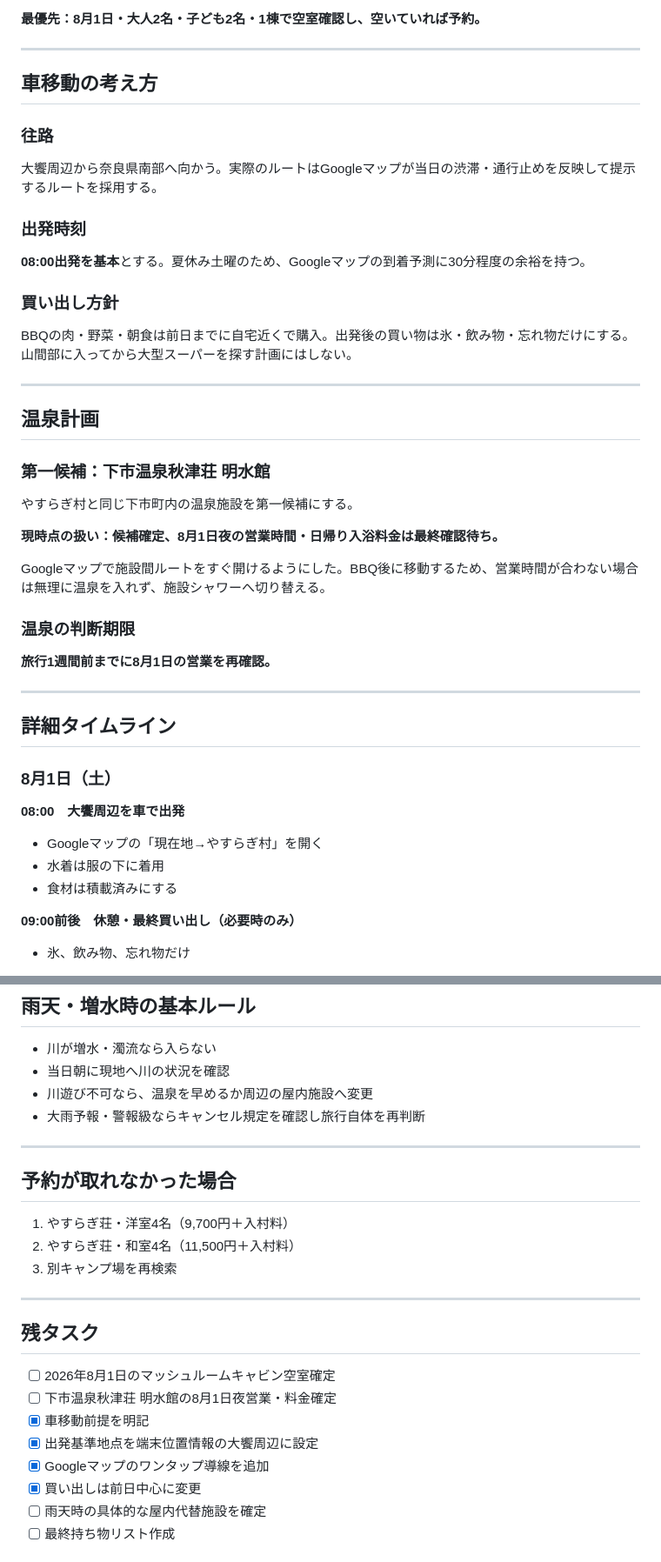
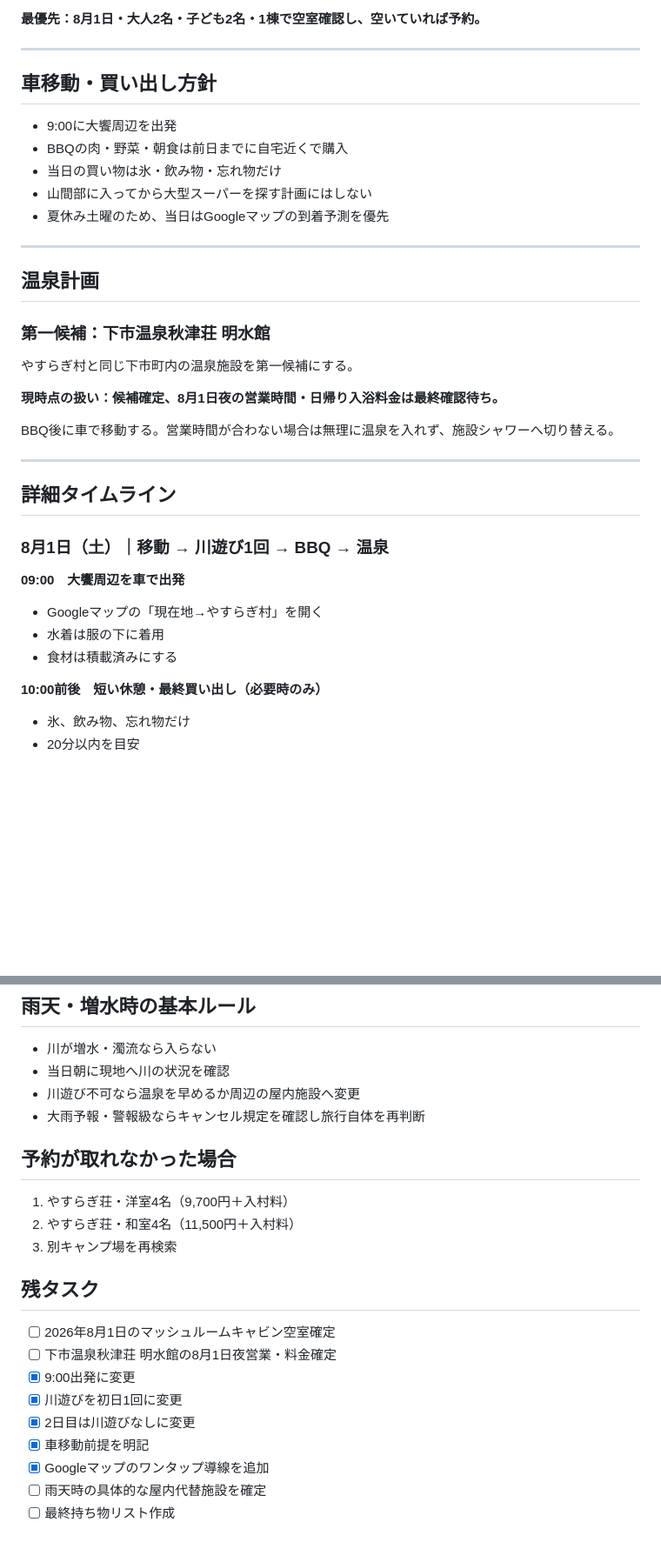
Before and after one commit to goz0813rmh-netizen/20260801-kanaHB-camp, a Markdown page: README.md, 2 parts joined by grey strips. Shown at 87% size. Drawn GitHub-style; blank space fills up the shorter version.

```diff
--- a/README.md
+++ b/README.md
@@ -53,15 +52,12 @@
 
 ---
 
-## 車移動の考え方
-### 往路
-大饗周辺から奈良県南部へ向かう。実際のルートはGoogleマップが当日の渋滞・通行止めを反映して提示するルートを採用する。
-
-### 出発時刻
-**08:00出発を基本**とする。夏休み土曜のため、Googleマップの到着予測に30分程度の余裕を持つ。
-
-### 買い出し方針
-BBQの肉・野菜・朝食は前日までに自宅近くで購入。出発後の買い物は氷・飲み物・忘れ物だけにする。山間部に入ってから大型スーパーを探す計画にはしない。
+## 車移動・買い出し方針
+- 9:00に大饗周辺を出発
+- BBQの肉・野菜・朝食は前日までに自宅近くで購入
+- 当日の買い物は氷・飲み物・忘れ物だけ
+- 山間部に入ってから大型スーパーを探す計画にはしない
+- 夏休み土曜のため、当日はGoogleマップの到着予測を優先
 
 ---
 
@@ -71,20 +67,18 @@ BBQの肉・野菜・朝食は前日までに自宅近くで購入。出発後
 
 **現時点の扱い：候補確定、8月1日夜の営業時間・日帰り入浴料金は最終確認待ち。**
 
-Googleマップで施設間ルートをすぐ開けるようにした。BBQ後に移動するため、営業時間が合わない場合は無理に温泉を入れず、施設シャワーへ切り替える。
-
-### 温泉の判断期限
-**旅行1週間前までに8月1日の営業を再確認。**
+BBQ後に車で移動する。営業時間が合わない場合は無理に温泉を入れず、施設シャワーへ切り替える。
 
 ---
 
 ## 詳細タイムライン
-### 8月1日（土）
-**08:00　大饗周辺を車で出発**
+### 8月1日（土）｜移動 → 川遊び1回 → BBQ → 温泉
+**09:00　大饗周辺を車で出発**
 - Googleマップの「現在地→やすらぎ村」を開く
 - 水着は服の下に着用
 - 食材は積載済みにする
 
-**09:00前後　休憩・最終買い出し（必要時のみ）**
+**10:00前後　短い休憩・最終買い出し（必要時のみ）**
 - 氷、飲み物、忘れ物だけ
+- 20分以内を目安
 
@@ -161,25 +166,22 @@ Googleマップで施設間ルートをすぐ開けるようにした。BBQ後
 ## 雨天・増水時の基本ルール
 - 川が増水・濁流なら入らない
 - 当日朝に現地へ川の状況を確認
-- 川遊び不可なら、温泉を早めるか周辺の屋内施設へ変更
+- 川遊び不可なら温泉を早めるか周辺の屋内施設へ変更
 - 大雨予報・警報級ならキャンセル規定を確認し旅行自体を再判断
-
----
 
 ## 予約が取れなかった場合
 1. やすらぎ荘・洋室4名（9,700円＋入村料）
 2. やすらぎ荘・和室4名（11,500円＋入村料）
 3. 別キャンプ場を再検索
 
----
-
 ## 残タスク
 - [ ] 2026年8月1日のマッシュルームキャビン空室確定
 - [ ] 下市温泉秋津荘 明水館の8月1日夜営業・料金確定
+- [x] 9:00出発に変更
+- [x] 川遊びを初日1回に変更
+- [x] 2日目は川遊びなしに変更
 - [x] 車移動前提を明記
-- [x] 出発基準地点を端末位置情報の大饗周辺に設定
 - [x] Googleマップのワンタップ導線を追加
-- [x] 買い出しは前日中心に変更
 - [ ] 雨天時の具体的な屋内代替施設を確定
 - [ ] 最終持ち物リスト作成
 
```
Also changed, not shown: other parts of README.md (+40 -30 lines).
